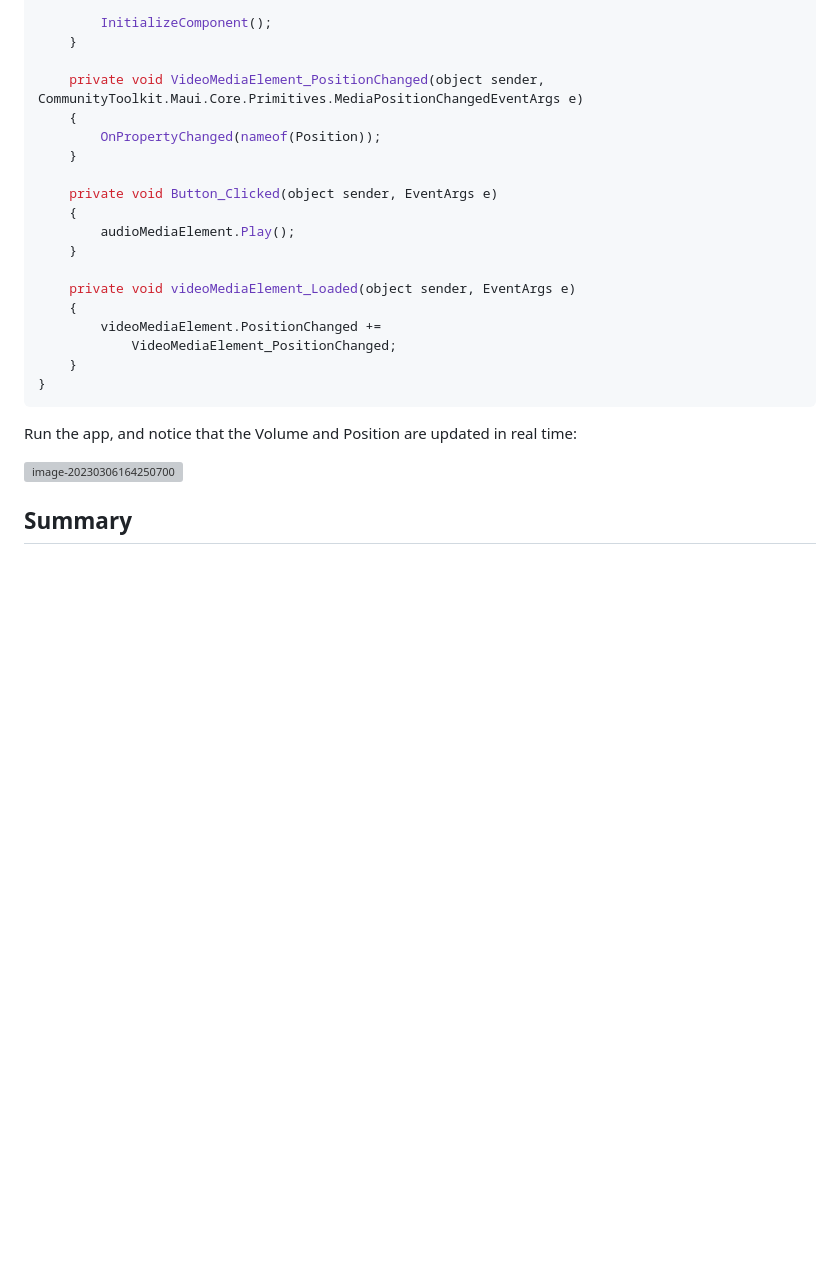
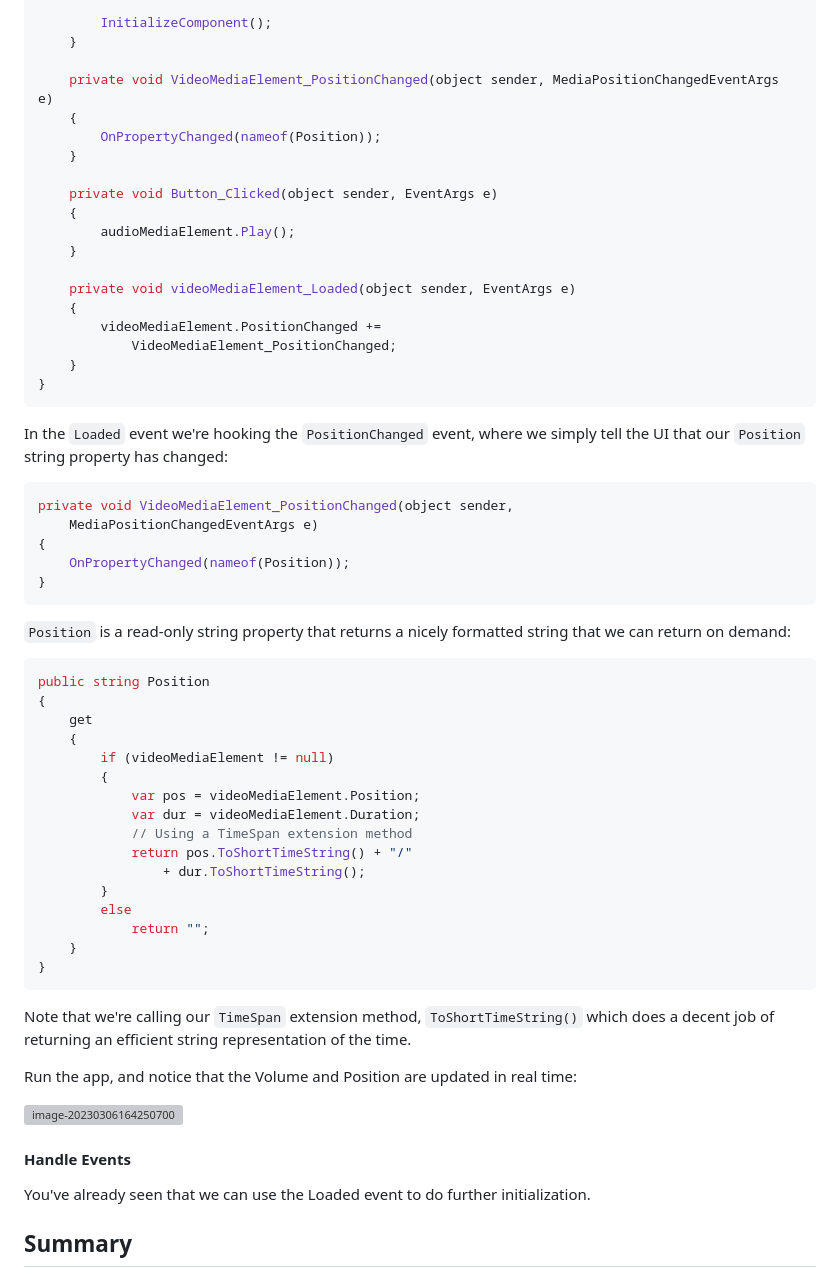
Before and after one commit to carlfranklin/MauiMediaElement, a Markdown page: README.md, the part around the change printed below. Rendered like a GitHub page; blank space fills up the shorter version; grey boxes are pictures that could not be loaded.

````diff
--- a/README.md
+++ b/README.md
@@ -533,7 +544,7 @@ public partial class MainPage : ContentPage
         InitializeComponent();
     }
 
-    private void VideoMediaElement_PositionChanged(object sender, CommunityToolkit.Maui.Core.Primitives.MediaPositionChangedEventArgs e)
+    private void VideoMediaElement_PositionChanged(object sender, MediaPositionChangedEventArgs e)
     {
         OnPropertyChanged(nameof(Position));
     }
@@ -551,9 +562,46 @@ public partial class MainPage : ContentPage
 }
 ```
 
+In the `Loaded` event we're hooking the `PositionChanged` event, where we simply tell the UI that our `Position` string property has changed:
+
+```c#
+private void VideoMediaElement_PositionChanged(object sender,
+    MediaPositionChangedEventArgs e)
+{
+    OnPropertyChanged(nameof(Position));
+}
+```
+
+`Position` is a read-only string property that returns a nicely formatted string that we can return on demand:
+
+```c#
+public string Position
+{
+    get
+    {
+        if (videoMediaElement != null)
+        {
+            var pos = videoMediaElement.Position;
+            var dur = videoMediaElement.Duration;
+            // Using a TimeSpan extension method
+            return pos.ToShortTimeString() + "/"
+                + dur.ToShortTimeString();
+        }
+        else
+            return "";
+    }
+}
+```
+
+Note that we're calling our `TimeSpan` extension method, `ToShortTimeString()` which does a decent job of returning an efficient string representation of the time.
+
 Run the app, and notice that the Volume and Position are updated in real time:
 
 ![image-20230306164250700](images/image-20230306164250700.png)
+
+#### Handle Events
+
+You've already seen that we can use the Loaded event to do further initialization.
 
 ## Summary
 
````
Also changed, not shown: other parts of README.md (+13 -2 lines), images/403c9681ca22c701ed53df7b7da5039d15fb9455265df317181bf5c10454f9c8.png (deleted), images/image-20230306164800861.png (added), images/image-20230306164819951.png (added), 1 other file.
